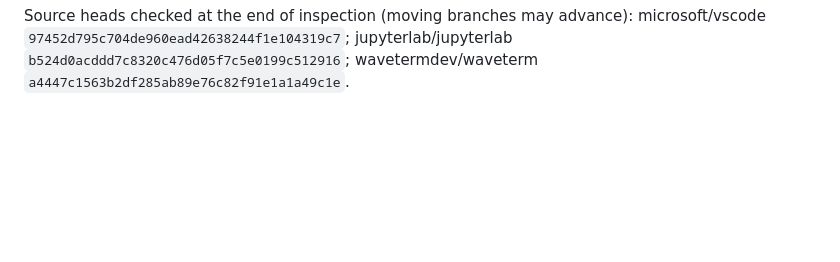
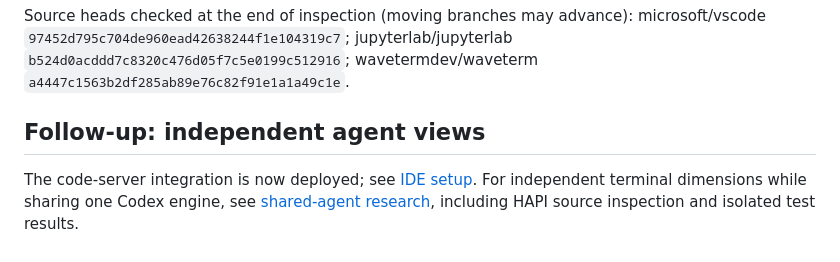
Before and after one commit to drPod/vps-workspaces, a Markdown page: docs/FRONTEND-RESEARCH.md, the part around the change. GitHub-like rendering; blank space fills up the shorter version.

```diff
--- a/docs/FRONTEND-RESEARCH.md
+++ b/docs/FRONTEND-RESEARCH.md
@@ -57,3 +57,7 @@ Evaluate code-server as the first complete replacement candidate. This recommend
 No upstream source was copied and no live service was replaced during this research.
 
 Source heads checked at the end of inspection (moving branches may advance): microsoft/vscode `97452d795c704de960ead42638244f1e104319c7`; jupyterlab/jupyterlab `b524d0acddd7c8320c476d05f7c5e0199c512916`; wavetermdev/waveterm `a4447c1563b2df285ab89e76c82f91e1a1a49c1e`.
+
+## Follow-up: independent agent views
+
+The code-server integration is now deployed; see [IDE setup](IDE.md). For independent terminal dimensions while sharing one Codex engine, see [shared-agent research](SHARED-AGENT-RESEARCH.md), including HAPI source inspection and isolated test results.
```
Also changed, not shown: docs/SHARED-AGENT-RESEARCH.md (added, +38 -0 lines), docs/WORKLOG.md (+2 -0 lines).
